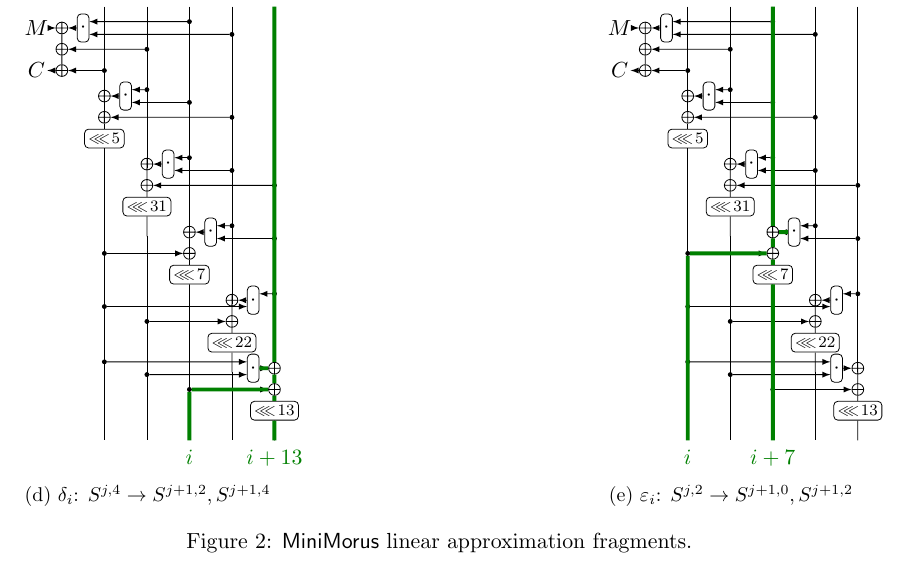
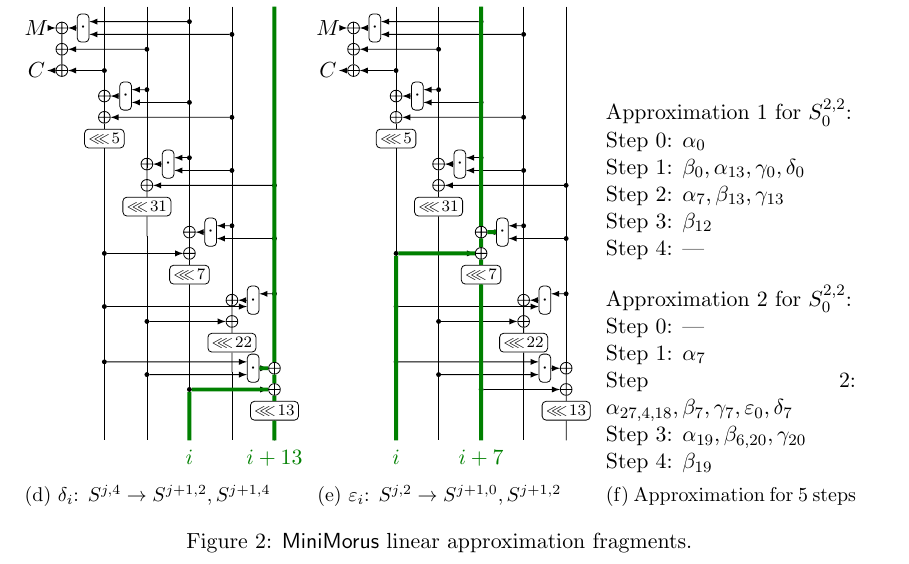
Before and after one commit to ildyria/MiniMorus, a LaTeX document (morus.tex): part of page 2 of 2, cut so that both start at the same text. Compiled offline with pdfLaTeX.

Commit message:
text version of trail

```diff
--- a/morus.tex
+++ b/morus.tex
@@ -235,6 +235,41 @@
   \end{tikzpicture}%}}}
   \caption{$\varepsilon_i$: $S^{j,2} \to S^{j+1,0}, S^{j+1,2}$}
   \end{subfigure}
+  \hfill
+  \begin{subfigure}{.3\textwidth}
+    % PROBABLY BUGGED
+    Approximation 1 for $S^{2,2}_0$:
+
+    Step 0: $\alpha_0$
+
+    Step 1: $\beta_0, \alpha_{13}, \gamma_0, \delta_0$
+
+    Step 2: $\alpha_7, \beta_{13}, \gamma_{13}$
+
+    Step 3: $\beta_{12}$
+
+    Step 4: ---
+    \bigskip
+
+    Approximation 2 for $S^{2,2}_0$:
+
+    Step 0: ---
+
+    Step 1: $\alpha_7$
+
+    Step 2: $\alpha_{27,4,18}, \beta_7, \gamma_7, \varepsilon_0, \delta_7$
+
+    Step 3: $\alpha_{19}, \beta_{6, 20}, \gamma_{20}$
+
+    Step 4: $\beta_{19}$
+
+%\begin{align*}
+%  S^{2,2}_0 &= C^0_{27} \oplus C^1_{0, 8, 26} \oplus C^2_{7,13,31} \oplus C^3_{12} \tag{corr. $2^{-7}$} \\
+%  S^{2,2}_0 &= C^1_{2} \oplus C^2_{1,7,15,27} \oplus C^3_{6,14,20} \oplus
+%  C^4_{19} \tag{corr. $2^{-9}$}
+%\end{align*}
+  \caption{Approximation for 5 steps}
+  \end{subfigure}
   \caption{\cipher{MiniMorus} linear approximation fragments.}
   \label{fig:minimorus}
 \end{figure}
```
